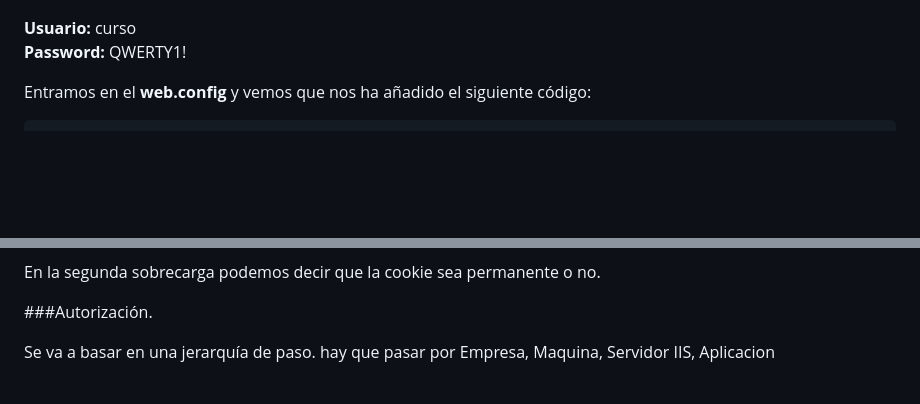
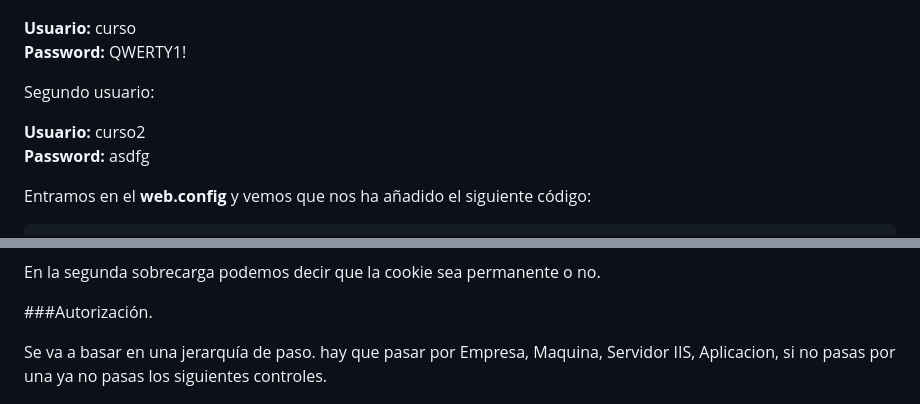
Before and after one commit to ccallado/Azure, a Markdown page: Seguridad.md, 2 parts joined by grey strips. Rendered like a GitHub page; blank space fills up the shorter version.

```diff
--- a/Seguridad.md
+++ b/Seguridad.md
@@ -90,6 +90,13 @@ Si no hemos terminado no ha creado todavía de crear nada.
 **Usuario:** curso
 **Password:** QWERTY1!
 
+Segundo usuario:
+
+**Usuario:** curso2
+**Password:** asdfg
+
+
+
 Entramos en el **web.config** y vemos que nos ha añadido el siguiente código:
 
     <appSettings>
@@ -129,7 +136,7 @@ En la segunda sobrecarga podemos decir que la cookie sea permanente o no.
 
 ###Autorización.
 
-Se va a basar en una jerarquía de paso. hay que pasar por Empresa, Maquina, Servidor IIS, Aplicacion
+Se va a basar en una jerarquía de paso. hay que pasar por Empresa, Maquina, Servidor IIS, Aplicacion, si no pasas por una ya no pasas los siguientes controles.
 
 ![Imagen 32](Imagenes/CursoAzureImg32.png)
 
```
Also changed, not shown: other parts of Seguridad.md (+130 -0 lines), Imagenes/CursoAzureImg33.png (added), 3 other files.
